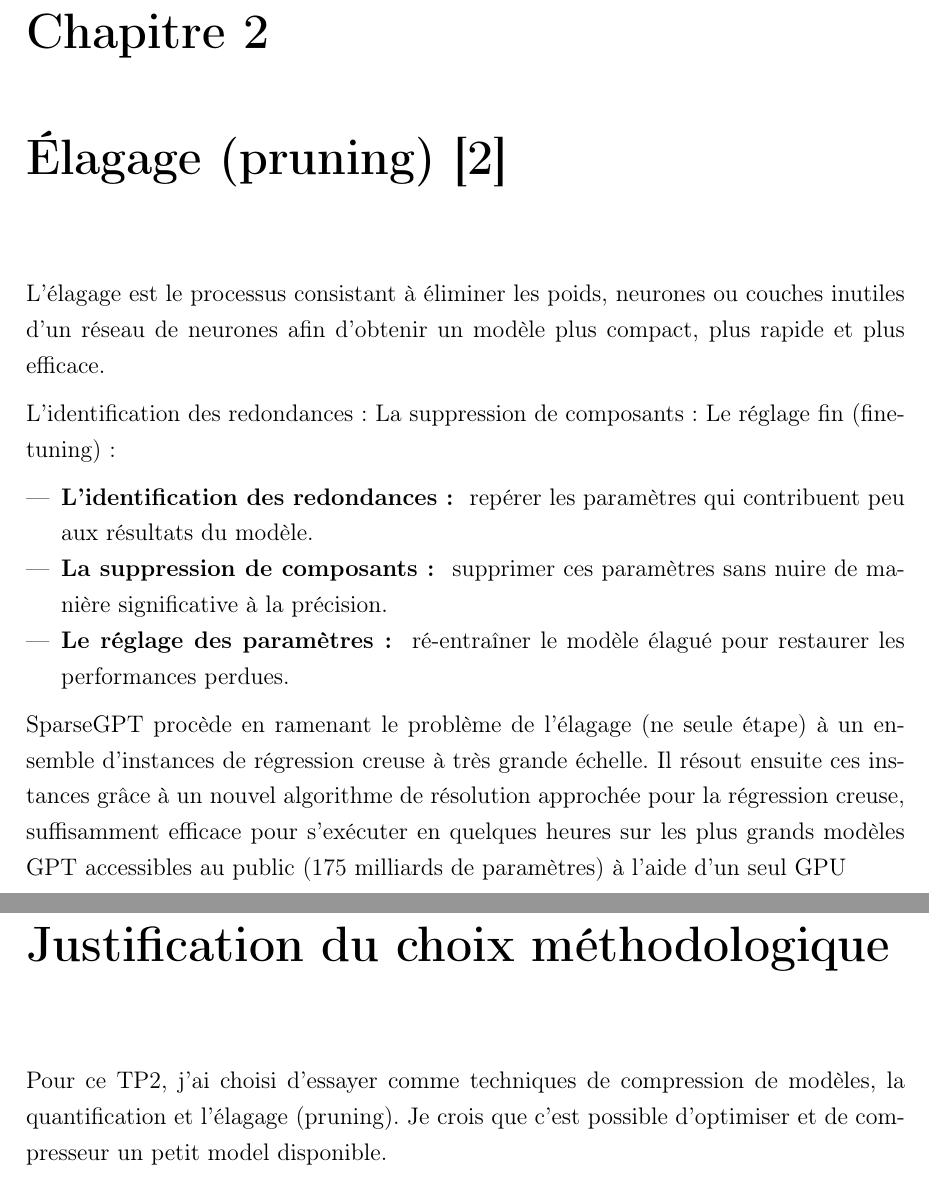
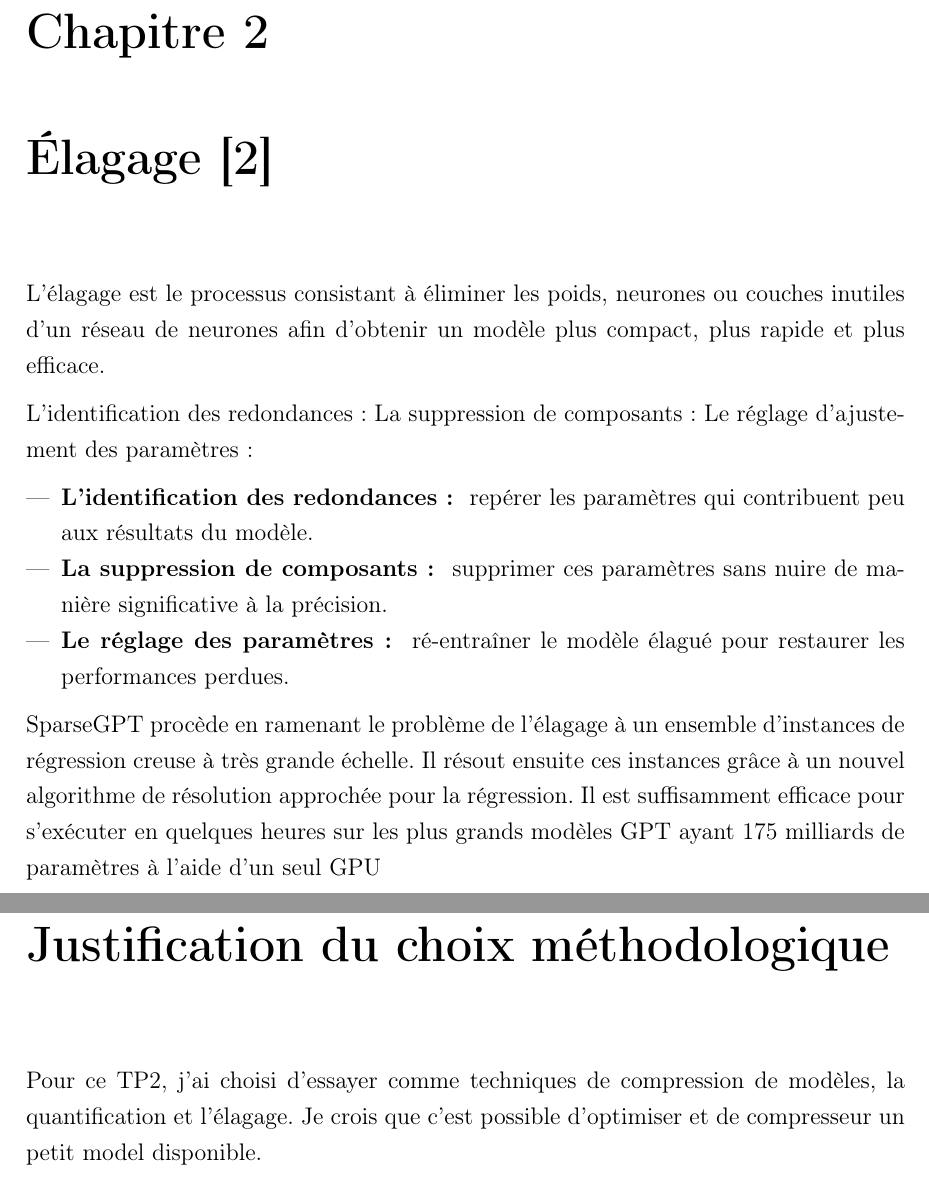
Before and after one commit to PLDupere/intelligence-artificielle, a LaTeX document (2_Efficacité et compression/rapport/document.tex): two parts of pages 8 and 15 of 17, joined at a grey line, cut so that both start at the same text. Compiled offline with pdfLaTeX.

Commit message:
relir doc 2

```diff
--- a/2_Efficacité et compression/rapport/document.tex
+++ b/2_Efficacité et compression/rapport/document.tex
@@ -155,13 +155,13 @@ calibration.
 
 
 % -----------------------------------------------------
-\chapter{Élagage (pruning) [2]}
+\chapter{Élagage [2]}
 L'élagage est le processus consistant à éliminer les poids, neurones ou couches inutiles d'un
 réseau de neurones afin d'obtenir un modèle plus compact, plus rapide et plus efficace.
 
 L'identification des redondances :
 La suppression de composants :
-Le réglage fin (fine-tuning) :
+Le réglage d'ajustement des paramètres :
 
 \begin{itemize}
     \item \textbf{L'identification des redondances : } repérer les paramètres qui contribuent peu aux résultats du modèle.
@@ -169,10 +169,10 @@ Le réglage fin (fine-tuning) :
     \item \textbf{Le réglage des paramètres : } ré-entraîner le modèle élagué pour restaurer les performances perdues.
 \end{itemize}
 
-SparseGPT procède en ramenant le problème de l'élagage (ne seule étape) à un ensemble d'instances de régression
+SparseGPT procède en ramenant le problème de l'élagage à un ensemble d'instances de régression
 creuse à très grande échelle. Il résout ensuite ces instances grâce à un nouvel algorithme de
-résolution approchée pour la régression creuse, suffisamment efficace pour s'exécuter en quelques
-heures sur les plus grands modèles GPT accessibles au public (175 milliards de paramètres) à l'aide
+résolution approchée pour la régression. Il est suffisamment efficace pour s'exécuter en quelques
+heures sur les plus grands modèles GPT ayant 175 milliards de paramètres à l'aide
 d'un seul GPU
 
 \begin{figure}[H]
@@ -370,8 +370,7 @@ multiplication matricielle est effectuée en 16 bits.
 \end{table}
 
 
-Pour ce TP2, j'ai choisi d'essayer comme techniques de compression de modèles, la quantification et l'élagage
-(pruning). Je crois que c'est possible d'optimiser et de compresseur un petit model disponible.
+Pour ce TP2, j'ai choisi d'essayer comme techniques de compression de modèles, la quantification et l'élagage. Je crois que c'est possible d'optimiser et de compresseur un petit model disponible.
 
 La quantification est effectuée au chargement du modèle avec BitsAndBytesConfig et la bibliothèque bitsandbytes.
 Pour étudier l'élagage, j'applique un élagage non structuré L1 aux poids des couches linéaires avec la librairie pytorch.
```
Also changed, not shown: 2_Efficacité et compression/rapport/document.pdf, 2_Efficacité et compression/rapport/document.tex (12 more changed lines).
